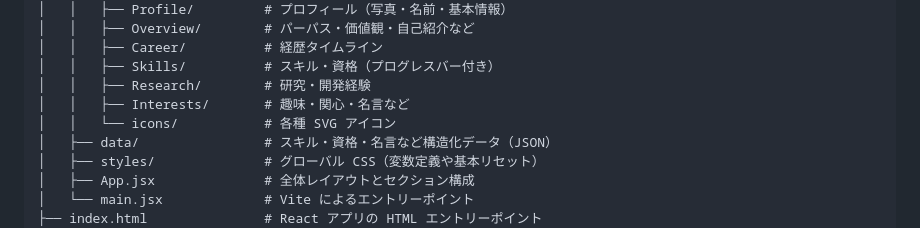
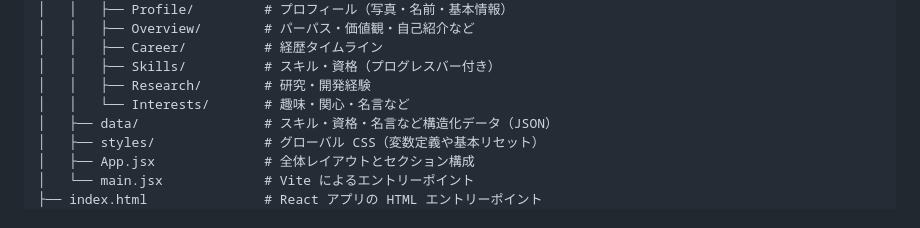
Before and after one commit to Canale0107/portfolio-site, a Markdown page: README.md, the part around the change. Rendered like a GitHub page.

```diff
--- a/README.md
+++ b/README.md
@@ -14,8 +14,7 @@
 │   │   ├── Career/          # 経歴タイムライン
 │   │   ├── Skills/          # スキル・資格（プログレスバー付き）
 │   │   ├── Research/        # 研究・開発経験
-│   │   ├── Interests/       # 趣味・関心・名言など
-│   │   └── icons/           # 各種 SVG アイコン
+│   │   └── Interests/       # 趣味・関心・名言など
 │   ├── data/                # スキル・資格・名言など構造化データ（JSON）
 │   ├── styles/              # グローバル CSS（変数定義や基本リセット）
 │   ├── App.jsx              # 全体レイアウトとセクション構成
```
